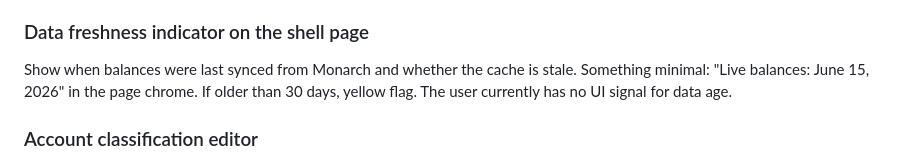
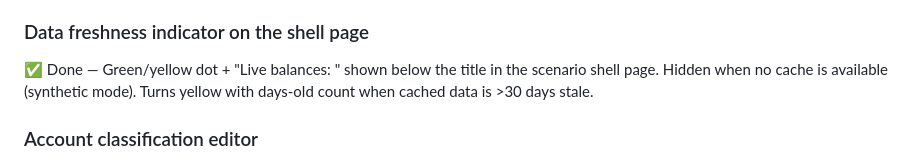
Before and after one commit to LemurTech/Net-Worth-Navigator, a Markdown page: docs/ui-ideas.md, the part around the change. GitHub-like rendering.

Commit message:
Mark data freshness indicator and liabilities payoff calendar as done in ui-ideas.md

```diff
--- a/docs/ui-ideas.md
+++ b/docs/ui-ideas.md
@@ -96,7 +96,7 @@ A new page or panel that shows where every balance comes from — Monarch-pulled
 A structured form in the config editor for entering starting balances into `[synthetic_start]` — investable buckets (taxable, trad_ira, roth, cash), home value, liability balances, monthly contributions. This would let someone use the full app with zero Monarch setup. The form writes the TOML; the user never touches data_source.mode directly.
 
 ### Data freshness indicator on the shell page
-Show when balances were last synced from Monarch and whether the cache is stale. Something minimal: "Live balances: June 15, 2026" in the page chrome. If older than 30 days, yellow flag. The user currently has no UI signal for data age.
+✅ Done — Green/yellow dot + "Live balances: <date>" shown below the title in the scenario shell page. Hidden when no cache is available (synthetic mode). Turns yellow with days-old count when cached data is >30 days stale.
 
 ### Account classification editor
 The `[accounts]` section maps Monarch account names to model categories (taxable, trad_ira, roth, cash, etc.). A UI that lists all accounts returned from Monarch with their current classification, lets you reassign categories with a dropdown, and toggles disabled accounts on/off — all without editing the TOML by hand.
```
